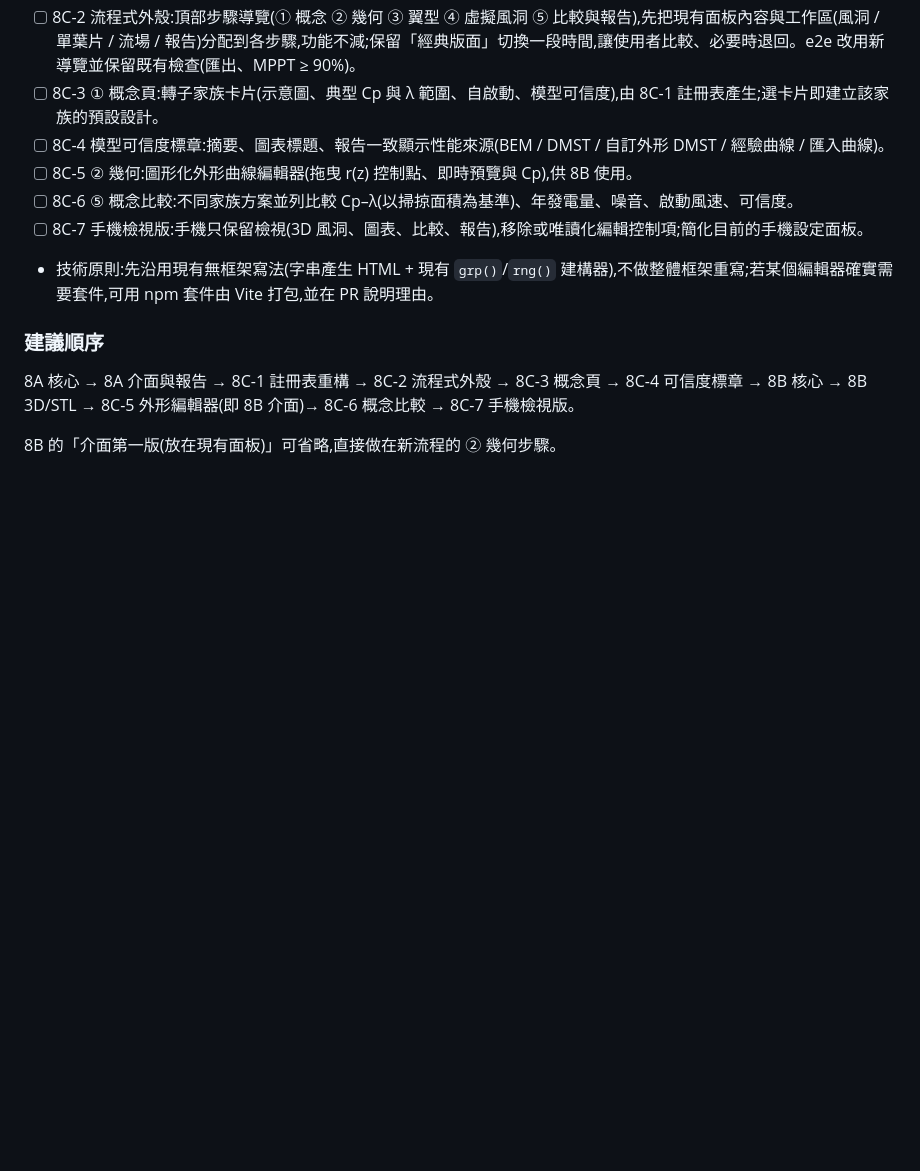
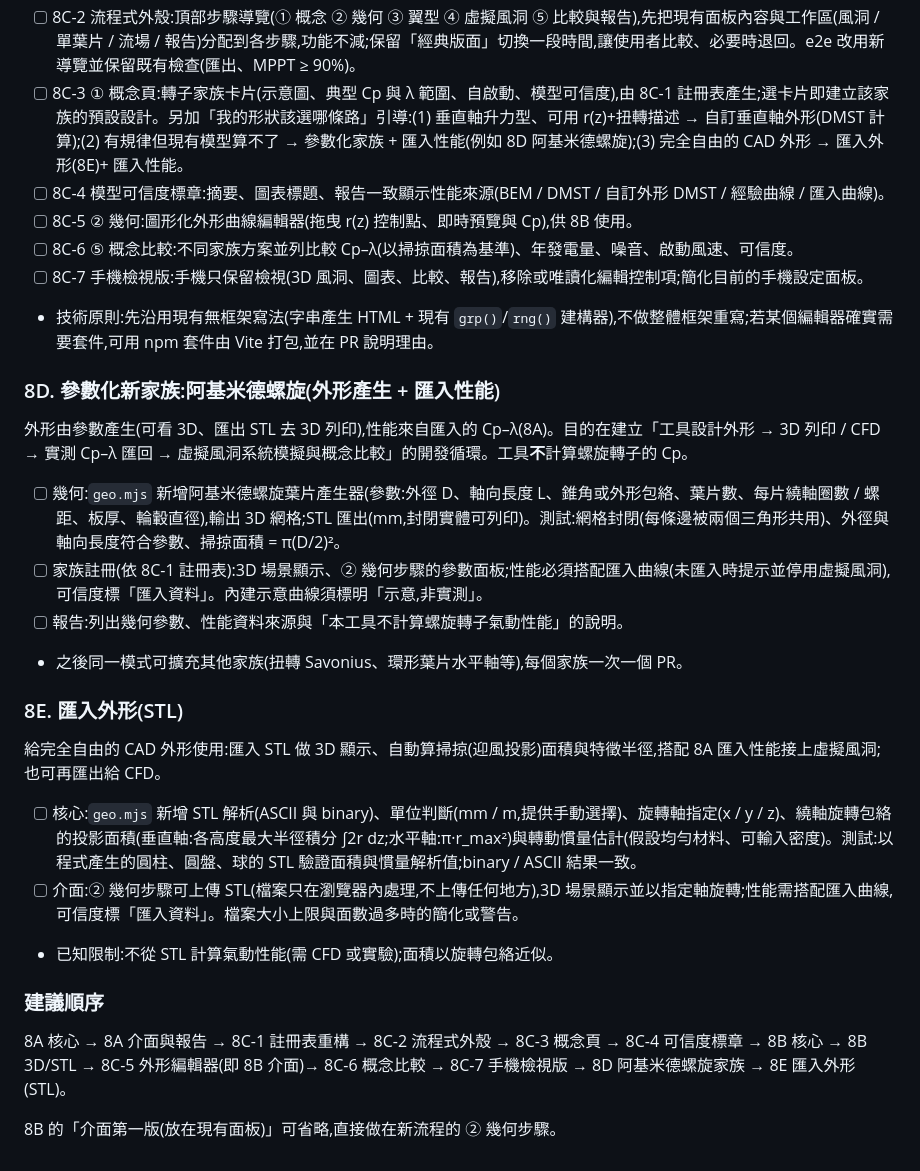
Before and after one commit to dofliu/bladeDesignNumericalTools, a Markdown page: docs/ROADMAP.md, the part around the change. Drawn GitHub-style; blank space fills up the shorter version.

Commit message:
ROADMAP 新增 8D 阿基米德螺旋家族與 8E 匯入外形(STL) (#82)
- 8C-3 概念頁加入「我的形狀該選哪條路」引導(DMST 計算 / 參數化家族 + 匯入性能 / 匯入 STL + 匯入性能)
- 8D:螺旋外形參數產生、STL 列印匯出,性能來自匯入 Cp–λ,工具不計算螺旋轉子 Cp
- 8E:STL 解析、掃掠面積與轉動慣量估計,搭配匯入性能接上虛擬風洞
- 建議順序:排在 8C-7 之後


Claude-Session: https://claude.ai/code/session_01CYkitXRKVjfhgWRqjLGMR2

Co-authored-by: Claude <noreply@anthropic.com>

```diff
--- a/docs/ROADMAP.md
+++ b/docs/ROADMAP.md
@@ -164,15 +164,32 @@
   3. **手機只需檢視**:手機版顯示 3D 風洞、圖表、方案/概念比較、報告;設計編輯只在桌面版完整提供(手機可隱藏或唯讀)。
 - [ ] 8C-1 轉子家族註冊表重構(不改外觀;e2e 全過、桌面與手機截圖與重構前一致)。可在 8C-0 決定前由排程進行,因為不論介面方向如何都需要;建議在 8A 完成後、8B 介面之前做。
 - [ ] 8C-2 流程式外殼:頂部步驟導覽(① 概念 ② 幾何 ③ 翼型 ④ 虛擬風洞 ⑤ 比較與報告),先把現有面板內容與工作區(風洞 / 單葉片 / 流場 / 報告)分配到各步驟,功能不減;保留「經典版面」切換一段時間,讓使用者比較、必要時退回。e2e 改用新導覽並保留既有檢查(匯出、MPPT ≥ 90%)。
-- [ ] 8C-3 ① 概念頁:轉子家族卡片(示意圖、典型 Cp 與 λ 範圍、自啟動、模型可信度),由 8C-1 註冊表產生;選卡片即建立該家族的預設設計。
+- [ ] 8C-3 ① 概念頁:轉子家族卡片(示意圖、典型 Cp 與 λ 範圍、自啟動、模型可信度),由 8C-1 註冊表產生;選卡片即建立該家族的預設設計。另加「我的形狀該選哪條路」引導:(1) 垂直軸升力型、可用 r(z)+扭轉描述 → 自訂垂直軸外形(DMST 計算);(2) 有規律但現有模型算不了 → 參數化家族 + 匯入性能(例如 8D 阿基米德螺旋);(3) 完全自由的 CAD 外形 → 匯入外形(8E)+ 匯入性能。
 - [ ] 8C-4 模型可信度標章:摘要、圖表標題、報告一致顯示性能來源(BEM / DMST / 自訂外形 DMST / 經驗曲線 / 匯入曲線)。
 - [ ] 8C-5 ② 幾何:圖形化外形曲線編輯器(拖曳 r(z) 控制點、即時預覽與 Cp),供 8B 使用。
 - [ ] 8C-6 ⑤ 概念比較:不同家族方案並列比較 Cp–λ(以掃掠面積為基準)、年發電量、噪音、啟動風速、可信度。
 - [ ] 8C-7 手機檢視版:手機只保留檢視(3D 風洞、圖表、比較、報告),移除或唯讀化編輯控制項;簡化目前的手機設定面板。
 - 技術原則:先沿用現有無框架寫法(字串產生 HTML + 現有 `grp()`/`rng()` 建構器),不做整體框架重寫;若某個編輯器確實需要套件,可用 npm 套件由 Vite 打包,並在 PR 說明理由。
 
+### 8D. 參數化新家族:阿基米德螺旋(外形產生 + 匯入性能)
+
+外形由參數產生(可看 3D、匯出 STL 去 3D 列印),性能來自匯入的 Cp–λ(8A)。目的在建立「工具設計外形 → 3D 列印 / CFD → 實測 Cp–λ 匯回 → 虛擬風洞系統模擬與概念比較」的開發循環。工具**不**計算螺旋轉子的 Cp。
+
+- [ ] 幾何:`geo.mjs` 新增阿基米德螺旋葉片產生器(參數:外徑 D、軸向長度 L、錐角或外形包絡、葉片數、每片繞軸圈數 / 螺距、板厚、輪轂直徑),輸出 3D 網格;STL 匯出(mm,封閉實體可列印)。測試:網格封閉(每條邊被兩個三角形共用)、外徑與軸向長度符合參數、掃掠面積 = π(D/2)²。
+- [ ] 家族註冊(依 8C-1 註冊表):3D 場景顯示、② 幾何步驟的參數面板;性能必須搭配匯入曲線(未匯入時提示並停用虛擬風洞),可信度標「匯入資料」。內建示意曲線須標明「示意,非實測」。
+- [ ] 報告:列出幾何參數、性能資料來源與「本工具不計算螺旋轉子氣動性能」的說明。
+- 之後同一模式可擴充其他家族(扭轉 Savonius、環形葉片水平軸等),每個家族一次一個 PR。
+
+### 8E. 匯入外形(STL)
+
+給完全自由的 CAD 外形使用:匯入 STL 做 3D 顯示、自動算掃掠(迎風投影)面積與特徵半徑,搭配 8A 匯入性能接上虛擬風洞;也可再匯出給 CFD。
+
+- [ ] 核心:`geo.mjs` 新增 STL 解析(ASCII 與 binary)、單位判斷(mm / m,提供手動選擇)、旋轉軸指定(x / y / z)、繞軸旋轉包絡的投影面積(垂直軸:各高度最大半徑積分 ∫2r dz;水平軸:π·r_max²)與轉動慣量估計(假設均勻材料、可輸入密度)。測試:以程式產生的圓柱、圓盤、球的 STL 驗證面積與慣量解析值;binary / ASCII 結果一致。
+- [ ] 介面:② 幾何步驟可上傳 STL(檔案只在瀏覽器內處理,不上傳任何地方),3D 場景顯示並以指定軸旋轉;性能需搭配匯入曲線,可信度標「匯入資料」。檔案大小上限與面數過多時的簡化或警告。
+- 已知限制:不從 STL 計算氣動性能(需 CFD 或實驗);面積以旋轉包絡近似。
+
 ### 建議順序
 
-8A 核心 → 8A 介面與報告 → 8C-1 註冊表重構 → 8C-2 流程式外殼 → 8C-3 概念頁 → 8C-4 可信度標章 → 8B 核心 → 8B 3D/STL → 8C-5 外形編輯器(即 8B 介面)→ 8C-6 概念比較 → 8C-7 手機檢視版。
+8A 核心 → 8A 介面與報告 → 8C-1 註冊表重構 → 8C-2 流程式外殼 → 8C-3 概念頁 → 8C-4 可信度標章 → 8B 核心 → 8B 3D/STL → 8C-5 外形編輯器(即 8B 介面)→ 8C-6 概念比較 → 8C-7 手機檢視版 → 8D 阿基米德螺旋家族 → 8E 匯入外形(STL)。
 
 8B 的「介面第一版(放在現有面板)」可省略,直接做在新流程的 ② 幾何步驟。
```
